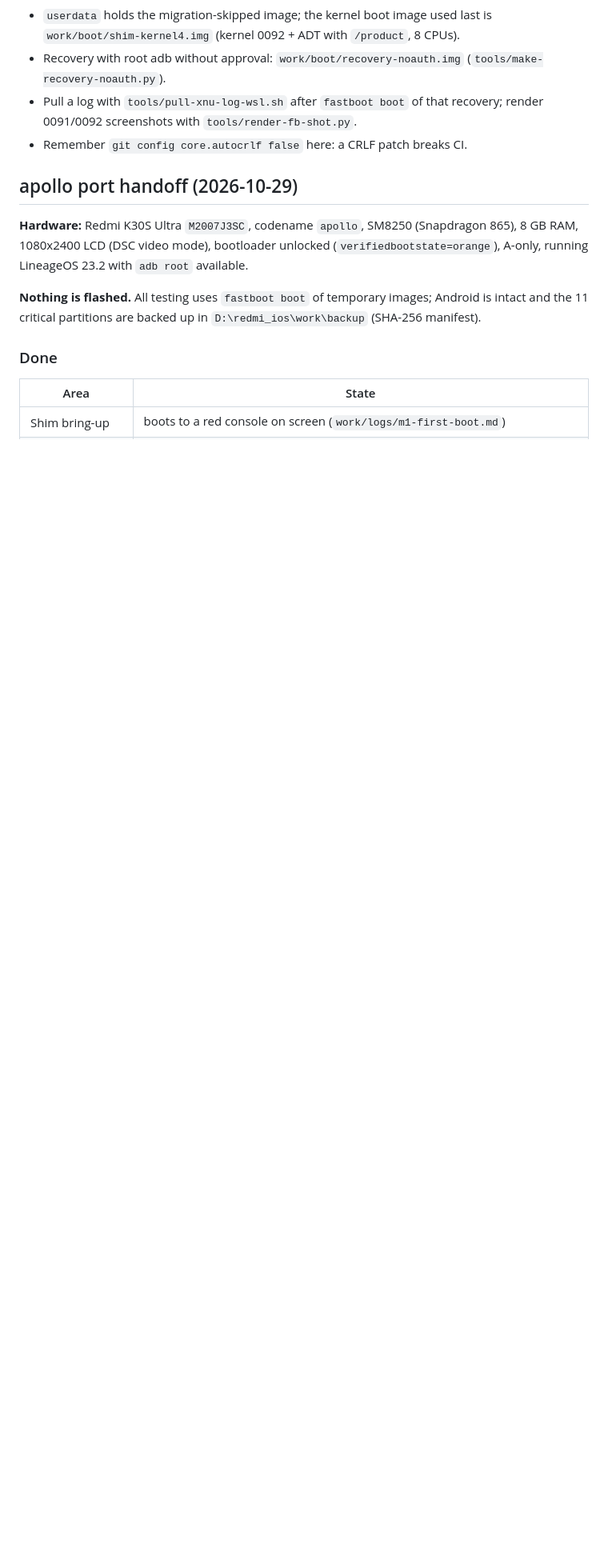
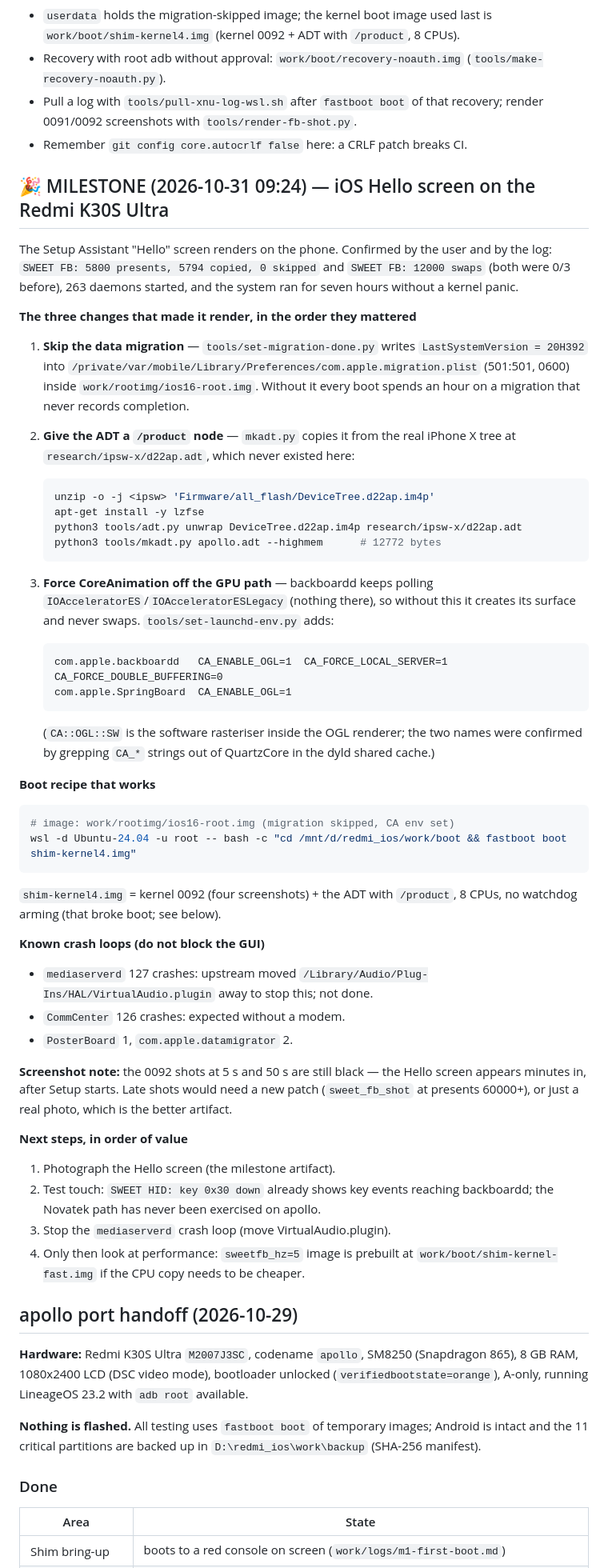
Before and after one commit to JZM19260817/apollo-ios, a Markdown page: NOTES.md, the part around the change. Shown at 80% size. GitHub-like rendering; blank space fills up the shorter version.

Commit message:
MILESTONE: iOS Hello screen renders on apollo
Three changes got the GUI up: LastSystemVersion in the root image skips the
one-hour migration, a /product node in the ADT (copied from the real iPhone X
tree, which had never been extracted here) lets backboardd finish its platform
setup, and CA_ENABLE_OGL/CA_FORCE_LOCAL_SERVER in the backboardd launchd plist
make CoreAnimation use its software rasteriser instead of waiting for an
IOAcceleratorES that does not exist.

Log evidence: 5800 presents / 5794 copied / 12000 swaps (0 and 3 before), 263
daemons, seven hours without a kernel panic. mediaserverd still crash-loops
(VirtualAudio plugin, as upstream found); CommCenter is expected without a
modem.

tools/set-migration-done.py, tools/set-launchd-env.py, tools/plist-tool.py and
work/tools/notes-section4.md document the recipe.

````diff
--- a/NOTES.md
+++ b/NOTES.md
@@ -215,6 +215,74 @@ not found what yet.
 - Pull a log with `tools/pull-xnu-log-wsl.sh` after `fastboot boot` of that
   recovery; render 0091/0092 screenshots with `tools/render-fb-shot.py`.
 - Remember `git config core.autocrlf false` here: a CRLF patch breaks CI.
+## 🎉 MILESTONE (2026-10-31 09:24) — iOS Hello screen on the Redmi K30S Ultra
+
+The Setup Assistant "Hello" screen renders on the phone. Confirmed by the user
+and by the log: `SWEET FB: 5800 presents, 5794 copied, 0 skipped` and
+`SWEET FB: 12000 swaps` (both were 0/3 before), 263 daemons started, and the
+system ran for seven hours without a kernel panic.
+
+**The three changes that made it render, in the order they mattered**
+
+1. **Skip the data migration** — `tools/set-migration-done.py` writes
+   `LastSystemVersion = 20H392` into
+   `/private/var/mobile/Library/Preferences/com.apple.migration.plist`
+   (501:501, 0600) inside `work/rootimg/ios16-root.img`. Without it every boot
+   spends an hour on a migration that never records completion.
+2. **Give the ADT a `/product` node** — `mkadt.py` copies it from the real
+   iPhone X tree at `research/ipsw-x/d22ap.adt`, which never existed here:
+
+   ```bash
+   unzip -o -j <ipsw> 'Firmware/all_flash/DeviceTree.d22ap.im4p'
+   apt-get install -y lzfse
+   python3 tools/adt.py unwrap DeviceTree.d22ap.im4p research/ipsw-x/d22ap.adt
+   python3 tools/mkadt.py apollo.adt --highmem      # 12772 bytes
+   ```
+
+3. **Force CoreAnimation off the GPU path** — backboardd keeps polling
+   `IOAcceleratorES`/`IOAcceleratorESLegacy` (nothing there), so without this it
+   creates its surface and never swaps. `tools/set-launchd-env.py` adds:
+
+   ```
+   com.apple.backboardd   CA_ENABLE_OGL=1  CA_FORCE_LOCAL_SERVER=1  CA_FORCE_DOUBLE_BUFFERING=0
+   com.apple.SpringBoard  CA_ENABLE_OGL=1
+   ```
+
+   (`CA::OGL::SW` is the software rasteriser inside the OGL renderer; the two
+   names were confirmed by grepping `CA_*` strings out of QuartzCore in the
+   dyld shared cache.)
+
+**Boot recipe that works**
+
+```powershell
+# image: work/rootimg/ios16-root.img (migration skipped, CA env set)
+wsl -d Ubuntu-24.04 -u root -- bash -c "cd /mnt/d/redmi_ios/work/boot && fastboot boot shim-kernel4.img"
+```
+
+`shim-kernel4.img` = kernel 0092 (four screenshots) + the ADT with `/product`,
+8 CPUs, no watchdog arming (that broke boot; see below).
+
+**Known crash loops (do not block the GUI)**
+
+- `mediaserverd` 127 crashes: upstream moved
+  `/Library/Audio/Plug-Ins/HAL/VirtualAudio.plugin` away to stop this; not done.
+- `CommCenter` 126 crashes: expected without a modem.
+- `PosterBoard` 1, `com.apple.datamigrator` 2.
+
+**Screenshot note:** the 0092 shots at 5 s and 50 s are still black — the Hello
+screen appears minutes in, after Setup starts. Late shots would need a new
+patch (`sweet_fb_shot` at presents 60000+), or just a real photo, which is the
+better artifact.
+
+**Next steps, in order of value**
+
+1. Photograph the Hello screen (the milestone artifact).
+2. Test touch: `SWEET HID: key 0x30 down` already shows key events reaching
+   backboardd; the Novatek path has never been exercised on apollo.
+3. Stop the `mediaserverd` crash loop (move VirtualAudio.plugin).
+4. Only then look at performance: `sweetfb_hz=5` image is prebuilt at
+   `work/boot/shim-kernel-fast.img` if the CPU copy needs to be cheaper.
+
 ## apollo port handoff (2026-10-29)
 
 **Hardware:** Redmi K30S Ultra `M2007J3SC`, codename `apollo`, SM8250 (Snapdragon 865),
````
